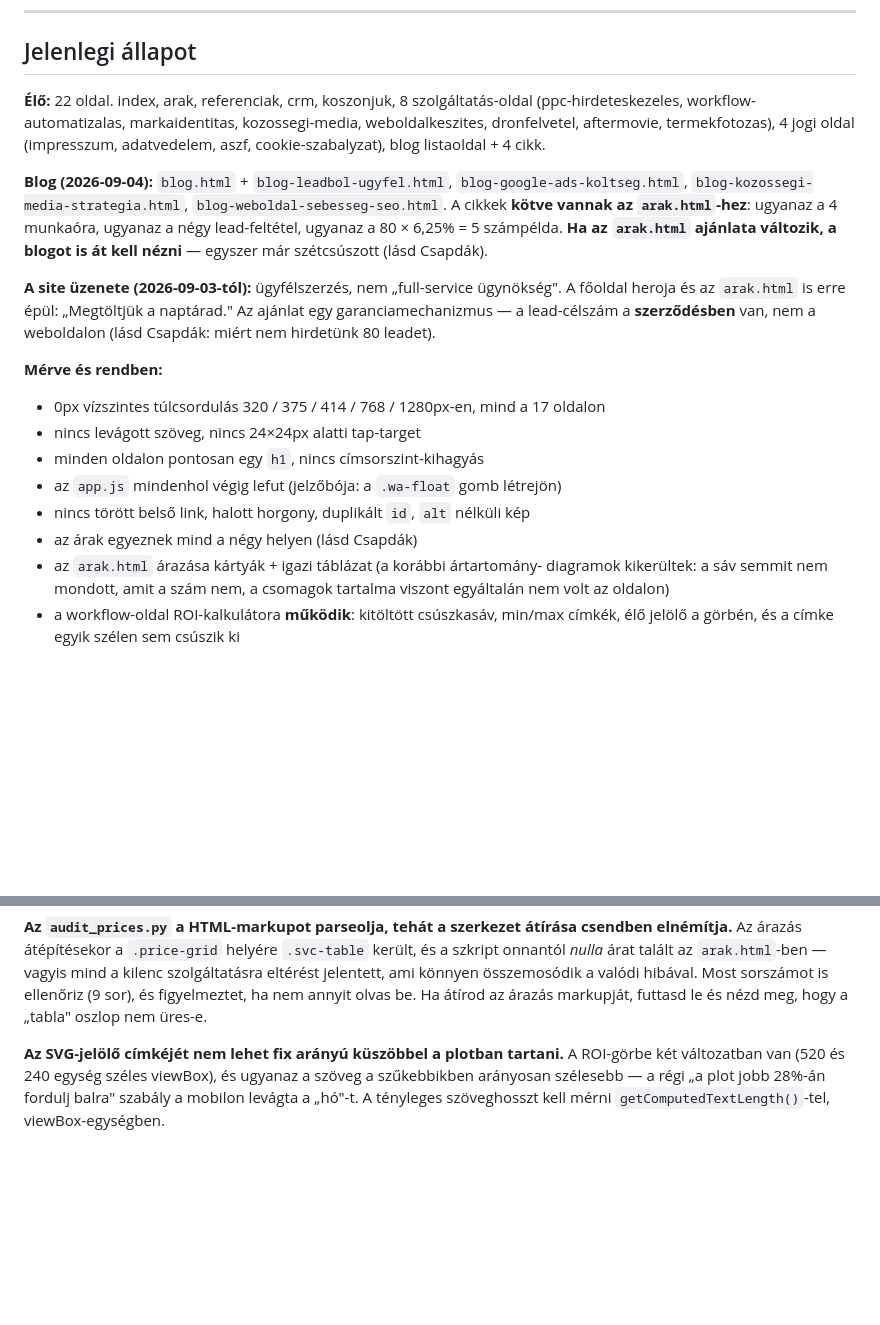
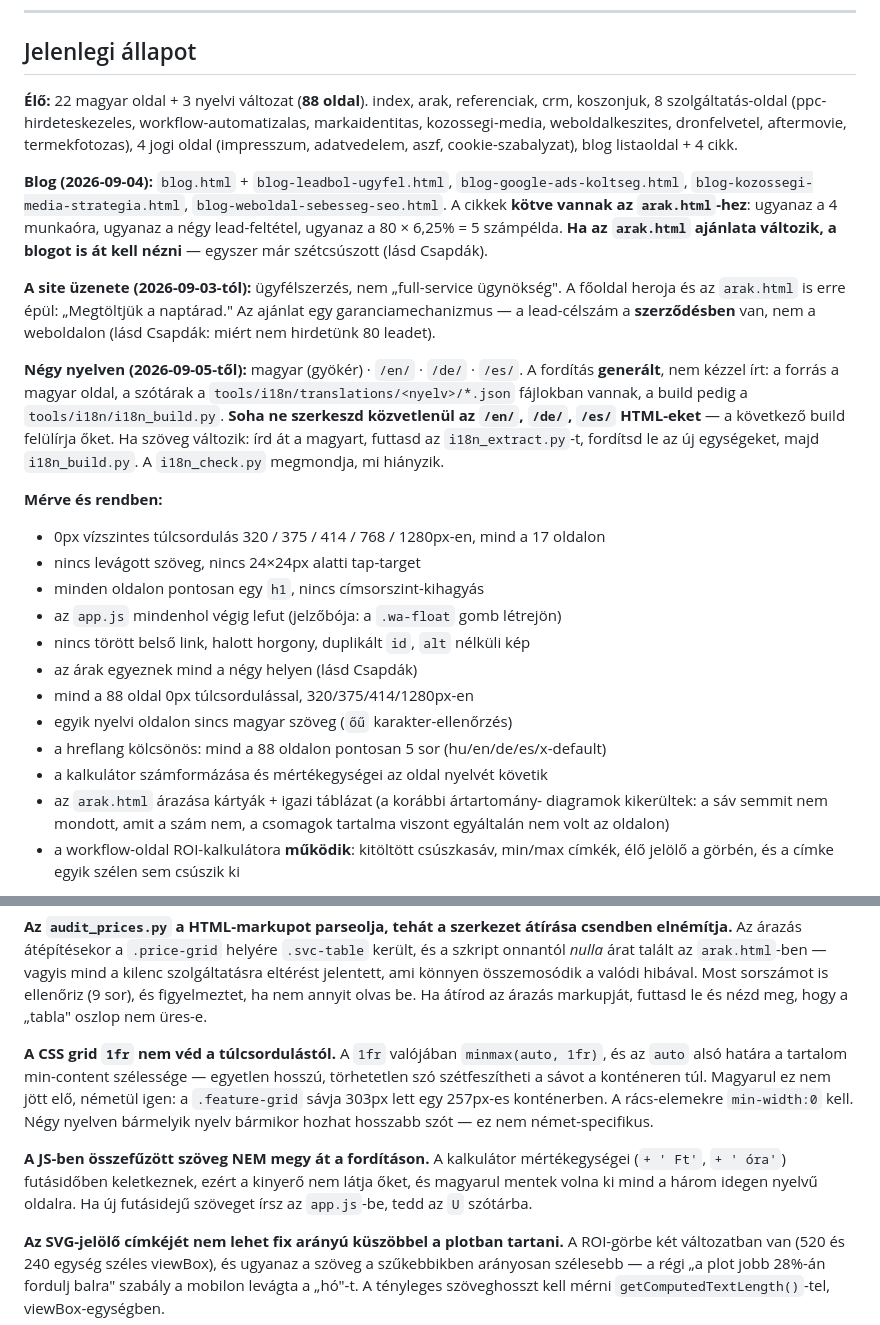
Before and after one commit to soulsilverserver/soulsilver-landing, a Markdown page: docs/PROGRESS.md, 2 parts joined by grey strips. GitHub-like rendering; blank space fills up the shorter version.

Commit message:
Record the multilingual build in the status file
States that /en/, /de/ and /es/ are generated and must never be edited
directly, and how to add a string: change the Hungarian, re-extract, translate,
rebuild.

Two new traps: a CSS grid 1fr does not protect against overflow (its auto floor
is min-content, which one long word can blow past - German found it), and text
concatenated in JS never reaches the extractor, so runtime units would have
shipped Hungarian on every foreign page.

Co-Authored-By: Claude Opus 5 <noreply@anthropic.com>

```diff
--- a/docs/PROGRESS.md
+++ b/docs/PROGRESS.md
@@ -44,7 +44,7 @@ Ne hidd el vakon, amit ez a fájl ír — ellenőrizd a repó tényleges állapo
 
 ## Jelenlegi állapot
 
-**Élő:** 22 oldal. index, arak, referenciak, crm, koszonjuk, 8 szolgáltatás-oldal
+**Élő:** 22 magyar oldal + 3 nyelvi változat (**88 oldal**). index, arak, referenciak, crm, koszonjuk, 8 szolgáltatás-oldal
 (ppc-hirdeteskezeles, workflow-automatizalas, markaidentitas, kozossegi-media,
 weboldalkeszites, dronfelvetel, aftermovie, termekfotozas), 4 jogi oldal
 (impresszum, adatvedelem, aszf, cookie-szabalyzat), blog listaoldal + 4 cikk.
@@ -61,6 +61,14 @@ egyszer már szétcsúszott (lásd Csapdák).
 naptárad." Az ajánlat egy garanciamechanizmus — a lead-célszám a **szerződésben**
 van, nem a weboldalon (lásd Csapdák: miért nem hirdetünk 80 leadet).
 
+**Négy nyelven (2026-09-05-től):** magyar (gyökér) · `/en/` · `/de/` · `/es/`.
+A fordítás **generált**, nem kézzel írt: a forrás a magyar oldal, a szótárak a
+`tools/i18n/translations/<nyelv>/*.json` fájlokban vannak, a build pedig a
+`tools/i18n/i18n_build.py`. **Soha ne szerkeszd közvetlenül az `/en/`,
+`/de/`, `/es/` HTML-eket** — a következő build felülírja őket. Ha szöveg
+változik: írd át a magyart, futtasd az `i18n_extract.py`-t, fordítsd le az új
+egységeket, majd `i18n_build.py`. A `i18n_check.py` megmondja, mi hiányzik.
+
 **Mérve és rendben:**
 
 - 0px vízszintes túlcsordulás 320 / 375 / 414 / 768 / 1280px-en, mind a 17 oldalon
@@ -69,6 +77,10 @@ van, nem a weboldalon (lásd Csapdák: miért nem hirdetünk 80 leadet).
 - az `app.js` mindenhol végig lefut (jelzőbója: a `.wa-float` gomb létrejön)
 - nincs törött belső link, halott horgony, duplikált `id`, `alt` nélküli kép
 - az árak egyeznek mind a négy helyen (lásd Csapdák)
+- mind a 88 oldal 0px túlcsordulással, 320/375/414/1280px-en
+- egyik nyelvi oldalon sincs magyar szöveg (`őű` karakter-ellenőrzés)
+- a hreflang kölcsönös: mind a 88 oldalon pontosan 5 sor (hu/en/de/es/x-default)
+- a kalkulátor számformázása és mértékegységei az oldal nyelvét követik
 - az `arak.html` árazása kártyák + igazi táblázat (a korábbi ártartomány-
   diagramok kikerültek: a sáv semmit nem mondott, amit a szám nem, a csomagok
   tartalma viszont egyáltalán nem volt az oldalon)
@@ -143,6 +155,18 @@ csendben elnémítja.** Az árazás átépítésekor a `.price-grid` helyére
 könnyen összemosódik a valódi hibával. Most sorszámot is ellenőriz (9 sor), és
 figyelmeztet, ha nem annyit olvas be. Ha átírod az árazás markupját, futtasd le
 és nézd meg, hogy a „tabla" oszlop nem üres-e.
+
+**A CSS grid `1fr` nem véd a túlcsordulástól.** A `1fr` valójában
+`minmax(auto, 1fr)`, és az `auto` alsó határa a tartalom min-content
+szélessége — egyetlen hosszú, törhetetlen szó szétfeszítheti a sávot a
+konténeren túl. Magyarul ez nem jött elő, németül igen: a `.feature-grid`
+sávja 303px lett egy 257px-es konténerben. A rács-elemekre `min-width:0` kell.
+Négy nyelven bármelyik nyelv bármikor hozhat hosszabb szót — ez nem német-specifikus.
+
+**A JS-ben összefűzött szöveg NEM megy át a fordításon.** A kalkulátor
+mértékegységei (`+ ' Ft'`, `+ ' óra'`) futásidőben keletkeznek, ezért a
+kinyerő nem látja őket, és magyarul mentek volna ki mind a három idegen nyelvű
+oldalra. Ha új futásidejű szöveget írsz az `app.js`-be, tedd az `U` szótárba.
 
 **Az SVG-jelölő címkéjét nem lehet fix arányú küszöbbel a plotban tartani.**
 A ROI-görbe két változatban van (520 és 240 egység széles viewBox), és
```
